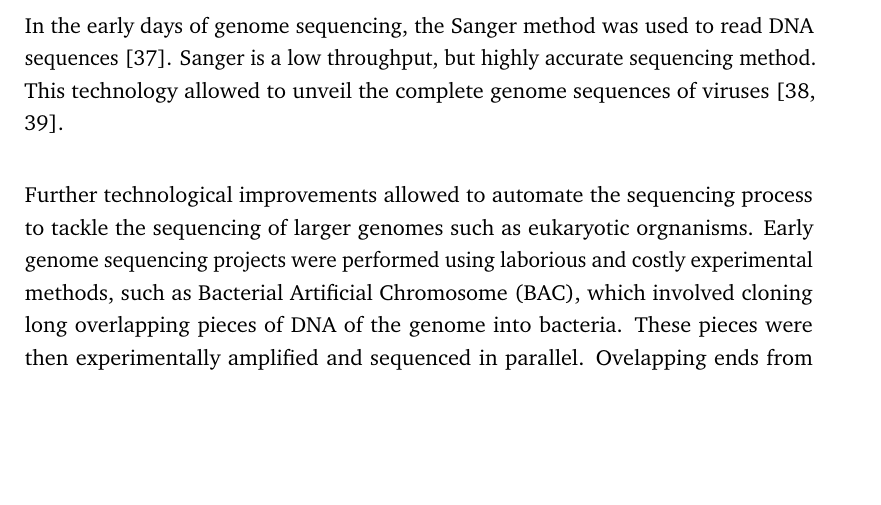
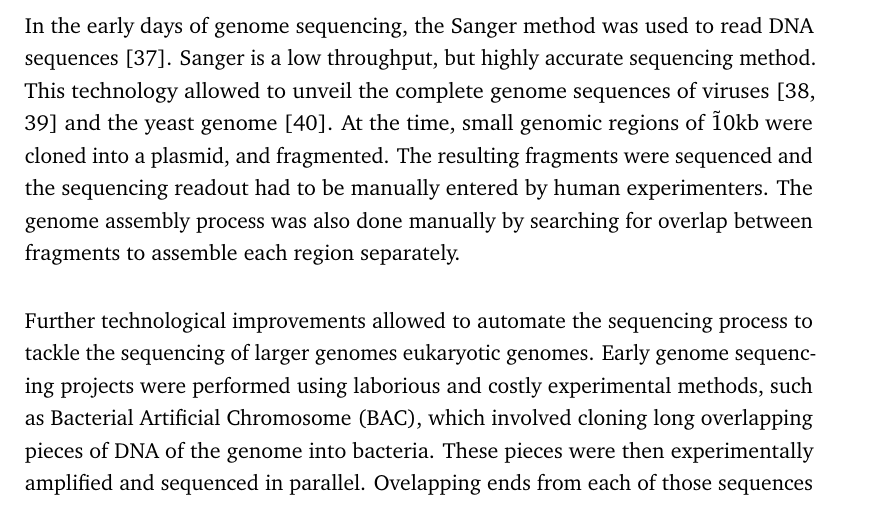
Before and after one commit to cmdoret/phd, a LaTeX thesis (my-thesis.tex, which reads Parts/Part01/Chapter03.tex): part of page 30 of 62, cut so that both start at the same text, the shorter picture padded with empty space. Compiled offline with pdfLaTeX.

Commit message:
mention manual genome assembly

```diff
--- a/Parts/Part01/Chapter03.tex
+++ b/Parts/Part01/Chapter03.tex
@@ -16,9 +16,9 @@ A good phylogenetic representation of sequenced genomes is also crucial for comp
 
 Genome assembly consists in reconstructing the linear sequence of the genome from the readings of DNA sequencing technologies. Although the final assembly depends on the quality of these readings, the algorithms used to combine their information are also crucial.
 
-In the early days of genome sequencing, the Sanger method was used to read DNA sequences \cite{sangerDNASequencingChainterminating1977}. Sanger is a low throughput, but highly accurate sequencing method. This technology allowed to unveil the complete genome sequences of viruses  \citep{sangerNucleotideSequenceBacteriophage1982,baerDNASequenceExpression1984}.
+In the early days of genome sequencing, the Sanger method was used to read DNA sequences \cite{sangerDNASequencingChainterminating1977}. Sanger is a low throughput, but highly accurate sequencing method. This technology allowed to unveil the complete genome sequences of viruses \citep{sangerNucleotideSequenceBacteriophage1982,baerDNASequenceExpression1984} and the yeast genome \cite{oliverCompleteDNASequence1992}. At the time, small genomic regions of \~10kb were cloned into a plasmid, and fragmented. The resulting fragments were sequenced and the sequencing readout had to be manually entered by human experimenters. The genome assembly process was also done manually by searching for overlap between fragments to assemble each region separately.
 
-Further technological improvements allowed to automate the sequencing process to tackle the sequencing of larger genomes such as eukaryotic orgnanisms. Early genome sequencing projects were performed using laborious and costly experimental methods, such as \acrfull{BAC}, which involved cloning long overlapping pieces of DNA of the genome into bacteria. These pieces were then experimentally amplified and sequenced in parallel. Ovelapping ends from each of those sequences had to be aligned to recover the entire chromosome sequence. The first genome sequencing projects were sizable undertakings requiring the collaboration of many research groups throughout the world \citep{collinsNewFiveyearPlan1993,adamsGenomeSequenceDrosophila2000,oliverCompleteDNASequence1992}, but technological advancements progressively reduced the cost and time required. A decisive change was the development of shotgun sequencing \cite{venterSequenceHumanGenome2001}, which involves randomly sequencing regions to cover the entire genome.
+Further technological improvements allowed to automate the sequencing process to tackle the sequencing of larger genomes eukaryotic genomes. Early genome sequencing projects were performed using laborious and costly experimental methods, such as \acrfull{BAC}, which involved cloning long overlapping pieces of DNA of the genome into bacteria. These pieces were then experimentally amplified and sequenced in parallel. Ovelapping ends from each of those sequences had to be aligned to recover the entire chromosome sequence. The first genome sequencing projects were sizable undertakings requiring the collaboration of many research groups throughout the world \citep{collinsNewFiveyearPlan1993,adamsGenomeSequenceDrosophila2000,oliverCompleteDNASequence1992}, but technological advancements progressively reduced the cost and time required. A decisive change was the development of shotgun sequencing \cite{venterSequenceHumanGenome2001}, which involves randomly sequencing regions to cover the entire genome.
 
 With the advent of \acrfull{NGS}, shotgun sequencing became the standard for whole genome sequencing. \acrshort{NGS} has much higher throughput than Sanger sequencing, allowing to sequence megabases of DNA very quickly. However, it can only read short sequences at a time, referred to as \Gls{read}s. Classic overlap-based genome assembly algorithms used in previous sequencing projects could not scale to such large numbers of short reads. This called for the development of more efficient genome assembly algorithms.
 
```
